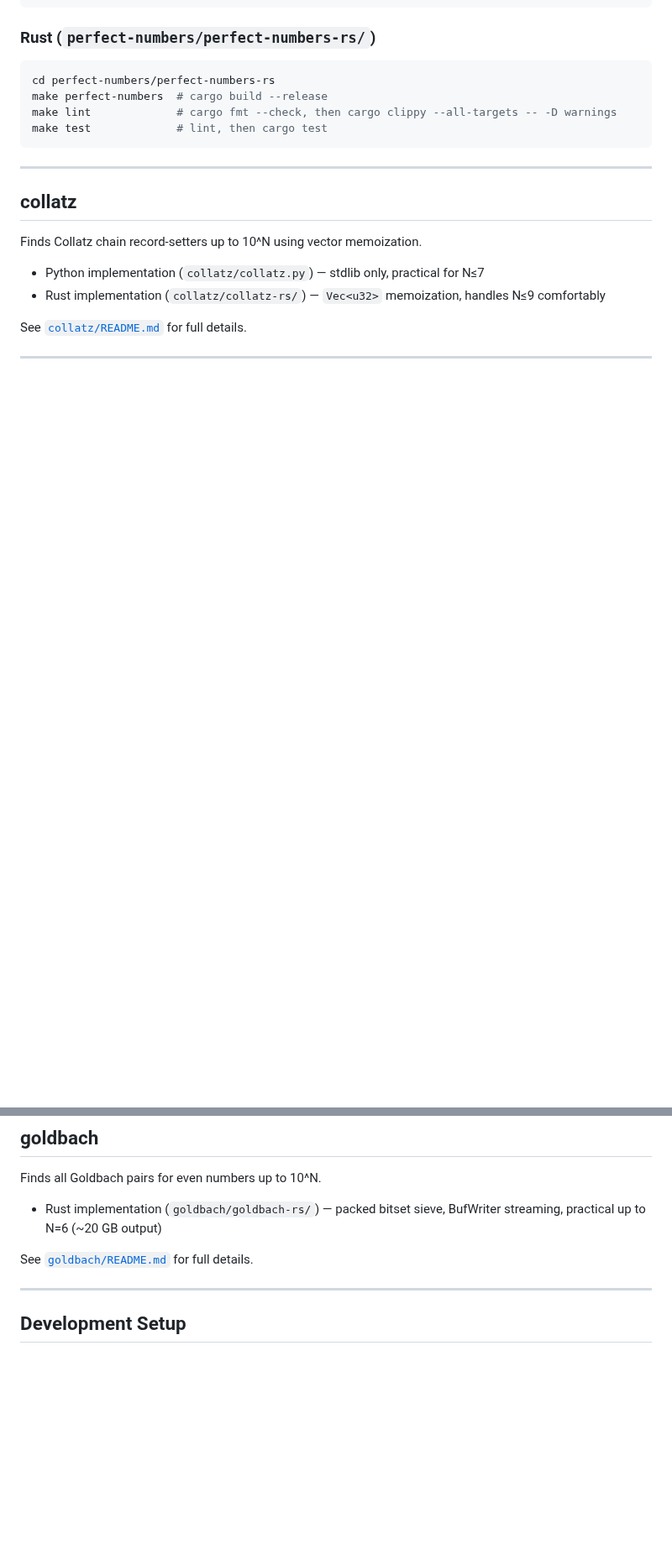
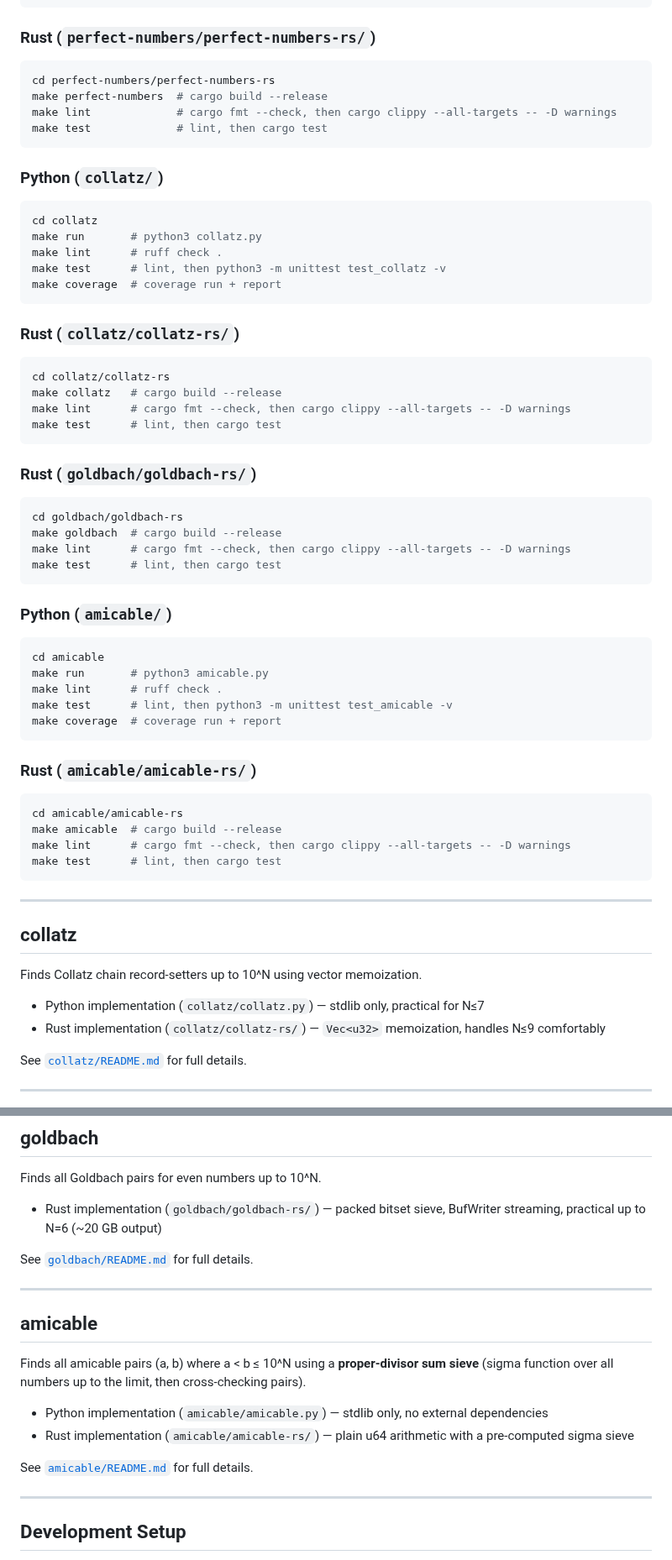
Before and after one commit to brujack/math, a Markdown page: README.md, 2 parts joined by grey strips. Shown at 84% size. Rendered like a GitHub page; blank space fills up the shorter version.

````diff
--- a/README.md
+++ b/README.md
@@ -179,6 +275,53 @@ make lint             # cargo fmt --check, then cargo clippy --all-targets -- -D
 make test             # lint, then cargo test
 ```
 
+### Python (`collatz/`)
+
+```bash
+cd collatz
+make run       # python3 collatz.py
+make lint      # ruff check .
+make test      # lint, then python3 -m unittest test_collatz -v
+make coverage  # coverage run + report
+```
+
+### Rust (`collatz/collatz-rs/`)
+
+```bash
+cd collatz/collatz-rs
+make collatz   # cargo build --release
+make lint      # cargo fmt --check, then cargo clippy --all-targets -- -D warnings
+make test      # lint, then cargo test
+```
+
+### Rust (`goldbach/goldbach-rs/`)
+
+```bash
+cd goldbach/goldbach-rs
+make goldbach  # cargo build --release
+make lint      # cargo fmt --check, then cargo clippy --all-targets -- -D warnings
+make test      # lint, then cargo test
+```
+
+### Python (`amicable/`)
+
+```bash
+cd amicable
+make run       # python3 amicable.py
+make lint      # ruff check .
+make test      # lint, then python3 -m unittest test_amicable -v
+make coverage  # coverage run + report
+```
+
+### Rust (`amicable/amicable-rs/`)
+
+```bash
+cd amicable/amicable-rs
+make amicable  # cargo build --release
+make lint      # cargo fmt --check, then cargo clippy --all-targets -- -D warnings
+make test      # lint, then cargo test
+```
+
 ---
 
 ## collatz
@@ -199,6 +342,17 @@ Finds all Goldbach pairs for even numbers up to 10^N.
 - Rust implementation (`goldbach/goldbach-rs/`) — packed bitset sieve, BufWriter streaming, practical up to N=6 (~20 GB output)
 
 See [`goldbach/README.md`](goldbach/README.md) for full details.
+
+---
+
+## amicable
+
+Finds all amicable pairs (a, b) where a < b ≤ 10^N using a **proper-divisor sum sieve** (sigma function over all numbers up to the limit, then cross-checking pairs).
+
+- Python implementation (`amicable/amicable.py`) — stdlib only, no external dependencies
+- Rust implementation (`amicable/amicable-rs/`) — plain u64 arithmetic with a pre-computed sigma sieve
+
+See [`amicable/README.md`](amicable/README.md) for full details.
 
 ---
 
````
Also changed, not shown: other parts of README.md (+96 -0 lines).
